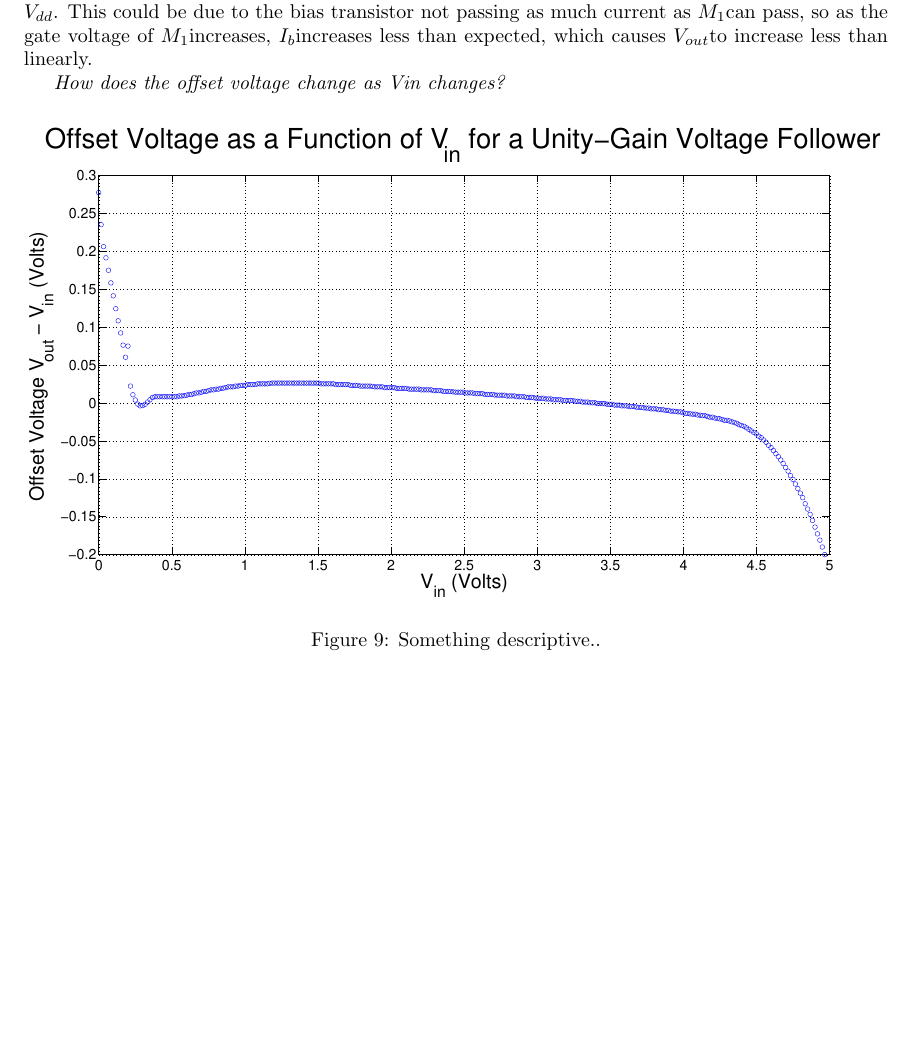
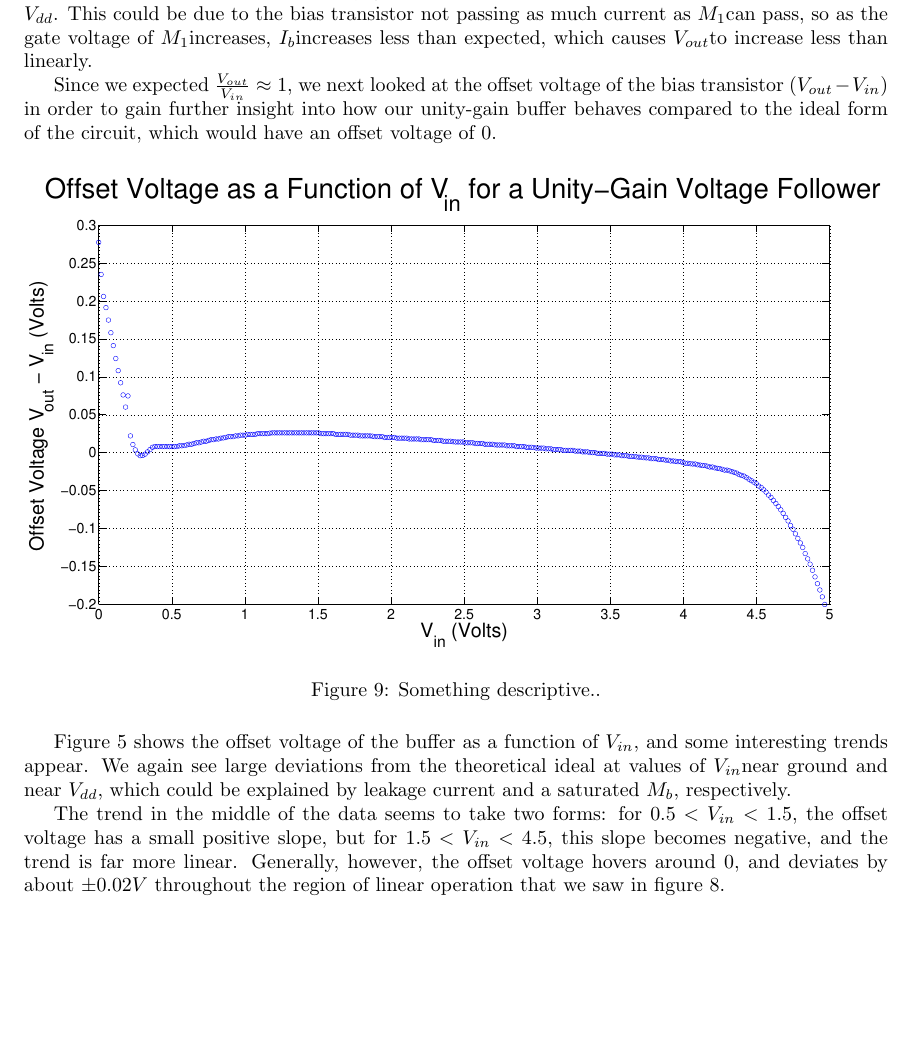
Before and after one commit to nrubin/CircuitsLab8, a LaTeX document (Writeup/main.tex): part of page 7 of 7, cut so that both start at the same text, the shorter picture padded with empty space. Compiled offline with pdfLaTeX.

Commit message:
finished exp3

```diff
--- a/Writeup/main.tex
+++ b/Writeup/main.tex
@@ -28,6 +28,7 @@
 \newcommand{\Mtwo}{{$M_{2}$}}
 \newcommand{\Mthree}{{$M_{3}$}}
 \newcommand{\Mfour}{{$M_{4}$}}
+\newcommand{\Mb}{{$M_{b}$}}
 \title{Circuits Lab 8}
 \author{Cory Dolphin and Noam Rubin}
 \date{April 14, 2013}
@@ -121,7 +122,8 @@ So we connected the output and the input of the differential amplifier and measu
 
 We can also see that the near-unity gain between \Vout and \Vin breaks down for values of \Vin near \Vdd. This could be due to the bias transistor not passing as much current as \Mone can pass, so as the gate voltage of \Mone increases, \Ib increases less than expected, which causes \Vout to increase less than linearly.
 
-\textit{How does the offset voltage change as Vin changes?}
+Since we expected $\frac{V_{out}}{V_{in}} \approx 1$, we next looked at the offset voltage of the bias transistor ($V_{out} - V_{in}$) in order to gain further insight into how our unity-gain buffer behaves compared to the ideal form of the circuit, which would have an offset voltage of 0.
+
 \begin{figure}[H]
 \centering
 \includegraphics[width=\linewidth]{../Figures/Exp3P2.eps}
@@ -129,8 +131,9 @@ We can also see that the near-unity gain between \Vout and \Vin breaks down for
 \label{fig:exp3p2}
 \end{figure}
 
+Figure \ref{fig:exp2p2} shows the offset voltage of the buffer as a function of \Vin, and some interesting trends appear. We again see large deviations from the theoretical ideal at values of \Vin near ground and near \Vdd, which could be explained by leakage current and a saturated \Mb, respectively.
 
-
+The trend in the middle of the data seems to take two forms: for $0.5 < V_{in} < 1.5$, the offset voltage has a small positive slope, but for $1.5 < V_{in} < 4.5$, this slope becomes negative, and the trend is far more linear. Generally, however, the offset voltage hovers around 0, and deviates by about $\pm 0.02 V$ throughout the region of linear operation that we saw in figure \ref{fig:exp3p1}.
 
 
 \end{document}
```
